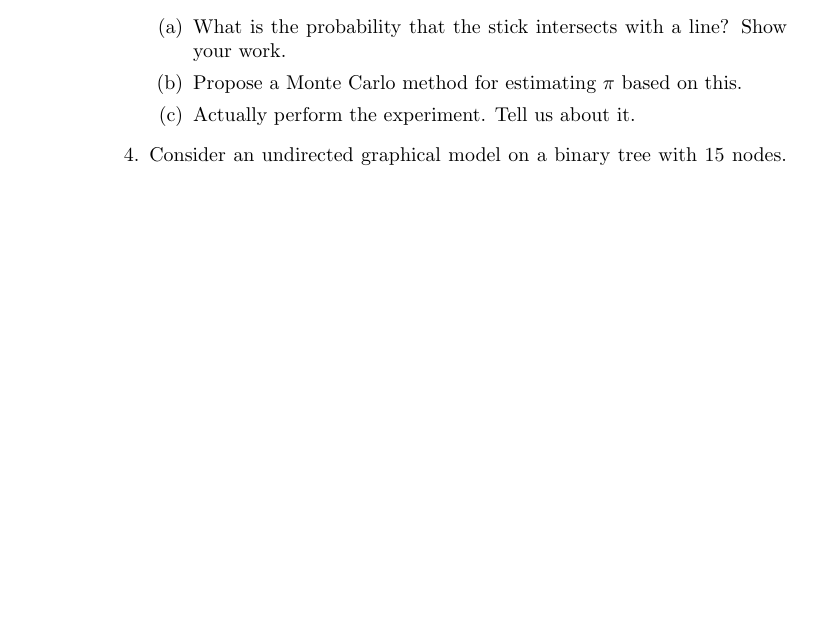
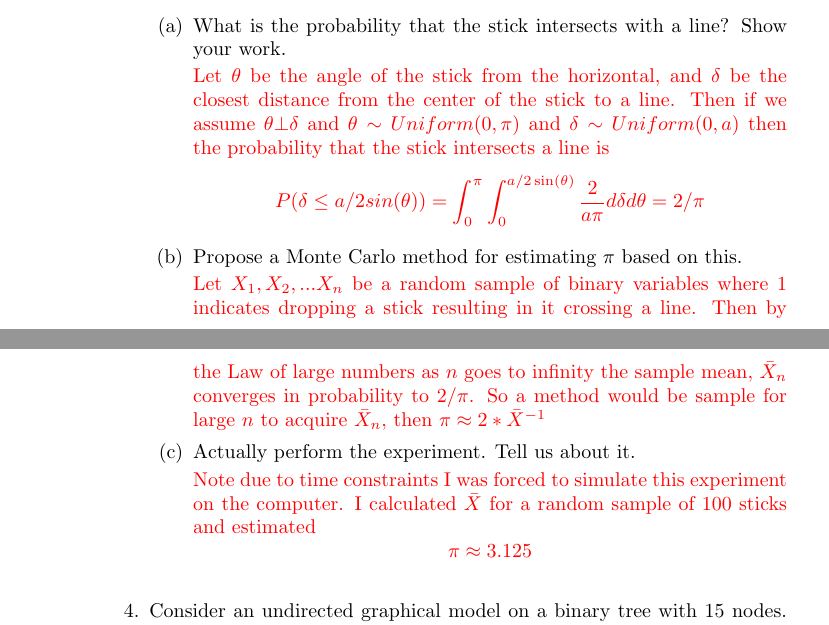
Before and after one commit to mhorowitzgelb/HWSpring2017, a LaTeX problem sheet (cs761/hw3/hw3.tex): part of page 7 of 7 before the commit and two parts of pages 12 and 13 of 13 after it, the two joined at a grey line, cut so that both start at the same text, the shorter picture padded with empty space. Compiled offline with pdfLaTeX.

Commit message:
Finished 1-3

```diff
--- a/cs761/hw3/hw3.tex
+++ b/cs761/hw3/hw3.tex
@@ -172,8 +193,34 @@ Randomly throw the stick to the ground.
 Each time, the stick may or may not intersect with a line.
 \begin{enumerate}
 \item What is the probability that the stick intersects with a line?  Show your work.
+
+\color{red}
+Let $\theta$ be the angle of the stick from the horizontal, and $\delta$ be the closest distance from the center of the stick to a line. Then
+if we assume $\theta \bot \delta$ and $\theta \sim Uniform(0,\pi) $ and $\delta \sim Uniform(0,a)$ then the probability that the stick intersects a line is
+$$
+P(\delta \leq a /2 sin(\theta)) = \int_0^\pi \int_0^{a/2\sin(\theta)} \frac{2}{a\pi} d \delta d\theta = 2/\pi
+$$
+
+\color{black}
+
 \item Propose a Monte Carlo method for estimating $\pi$ based on this.
+
+\color{red}
+Let $X_1, X_2 , ... X_n$ be a random sample of binary variables where $1$ indicates dropping a stick resulting in it crossing a line. Then by the Law of large numbers as $n$ goes to infinity the sample mean, $\bar{X}_n$ converges in probability to $2/\pi$. So a method would be sample for large $n$ to acquire $\bar{X}_n$,
+then $\pi \approx 2 * \bar{X}^{-1} $
+\color{black}
+
 \item Actually perform the experiment.  Tell us about it.
+
+\color{red}
+Note due to time constraints I was forced to simulate this experiment on the computer. I calculated $\bar{X}$ for a random sample of $100$ sticks and estimated
+$$
+\pi \approx 3.125
+$$
+
+\color{black}
+
+
 \end{enumerate}
 
 \item
```
Also changed, not shown: cs761/hw3/hw3.pdf, cs761/hw3/hw3.tex (21 more changed lines), 2 other files.
